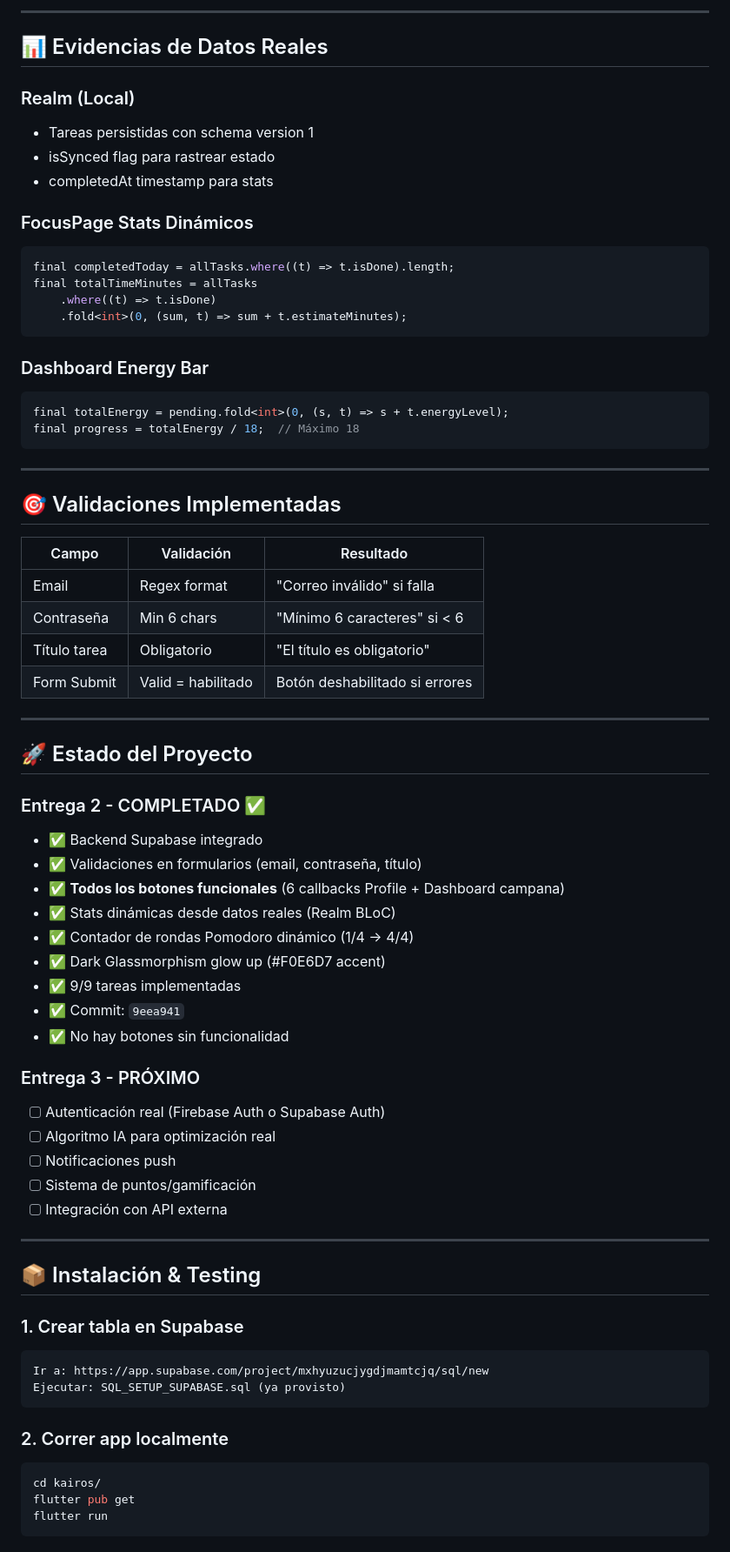
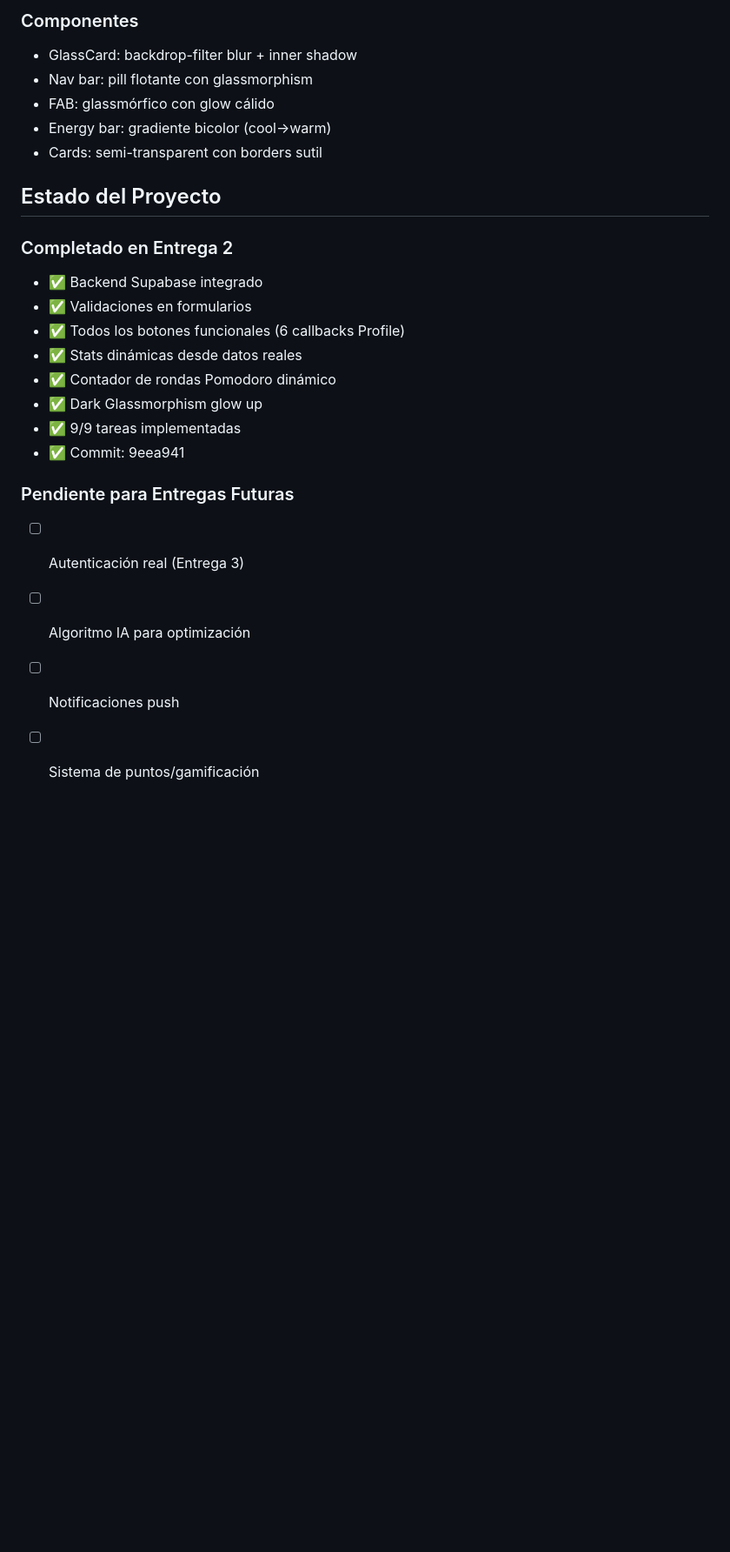
Before and after one commit to manzzaano/KAIROS, a Markdown page: entregas/entrega2/Entrega2_KAIROS_Evidencias.md, the part around one of its changes. Shown at 87% size. Rendered like a GitHub page; blank space fills up the shorter version.

Commit message:
docs: Update entrega2 markdown format

````diff
--- a/entregas/entrega2/Entrega2_KAIROS_Evidencias.md
+++ b/entregas/entrega2/Entrega2_KAIROS_Evidencias.md
@@ -328,74 +234,26 @@ CREATE TABLE tasks (
 
----
+### Componentes
+- GlassCard: backdrop-filter blur + inner shadow
+- Nav bar: pill flotante con glassmorphism
+- FAB: glassmórfico con glow cálido
+- Energy bar: gradiente bicolor (cool→warm)
+- Cards: semi-transparent con borders sutil
 
-## 📊 Evidencias de Datos Reales
 
-### Realm (Local)
-- Tareas persistidas con schema version 1
-- isSynced flag para rastrear estado
-- completedAt timestamp para stats
+## Estado del Proyecto
 
-### FocusPage Stats Dinámicos
-```dart
-final completedToday = allTasks.where((t) => t.isDone).length;
-final totalTimeMinutes = allTasks
-    .where((t) => t.isDone)
-    .fold<int>(0, (sum, t) => sum + t.estimateMinutes);
-```
+### Completado en Entrega 2
+- ✅ Backend Supabase integrado
+- ✅ Validaciones en formularios
+- ✅ Todos los botones funcionales (6 callbacks Profile)
+- ✅ Stats dinámicas desde datos reales
+- ✅ Contador de rondas Pomodoro dinámico
+- ✅ Dark Glassmorphism glow up
+- ✅ 9/9 tareas implementadas
+- ✅ Commit: 9eea941
 
-### Dashboard Energy Bar
-```dart
-final totalEnergy = pending.fold<int>(0, (s, t) => s + t.energyLevel);
-final progress = totalEnergy / 18;  // Máximo 18
-```
-
----
-
-## 🎯 Validaciones Implementadas
-
-| Campo | Validación | Resultado |
-|-------|-----------|-----------|
-| Email | Regex format | "Correo inválido" si falla |
-| Contraseña | Min 6 chars | "Mínimo 6 caracteres" si < 6 |
-| Título tarea | Obligatorio | "El título es obligatorio" |
-| Form Submit | Valid = habilitado | Botón deshabilitado si errores |
-
----
-
-## 🚀 Estado del Proyecto
-
-### Entrega 2 - COMPLETADO ✅
-- ✅ Backend Supabase integrado
-- ✅ Validaciones en formularios (email, contraseña, título)
-- ✅ **Todos los botones funcionales** (6 callbacks Profile + Dashboard campana)
-- ✅ Stats dinámicas desde datos reales (Realm BLoC)
-- ✅ Contador de rondas Pomodoro dinámico (1/4 → 4/4)
-- ✅ Dark Glassmorphism glow up (#F0E6D7 accent)
-- ✅ 9/9 tareas implementadas
-- ✅ Commit: `9eea941`
-- ✅ No hay botones sin funcionalidad
-
-### Entrega 3 - PRÓXIMO
-- [ ] Autenticación real (Firebase Auth o Supabase Auth)
-- [ ] Algoritmo IA para optimización real
+### Pendiente para Entregas Futuras
+- [ ] Autenticación real (Entrega 3)
+- [ ] Algoritmo IA para optimización
 - [ ] Notificaciones push
 - [ ] Sistema de puntos/gamificación
-- [ ] Integración con API externa
-
----
-
-## 📦 Instalación & Testing
-
-### 1. Crear tabla en Supabase
-```
-Ir a: https://app.supabase.com/project/mxhyuzucjygdjmamtcjq/sql/new
-Ejecutar: SQL_SETUP_SUPABASE.sql (ya provisto)
-```
-
-### 2. Correr app localmente
-```bash
-cd kairos/
-flutter pub get
-flutter run
-```
-
````
Also changed, not shown: other parts of entregas/entrega2/Entrega2_KAIROS_Evidencias.md (+114 -231 lines).
